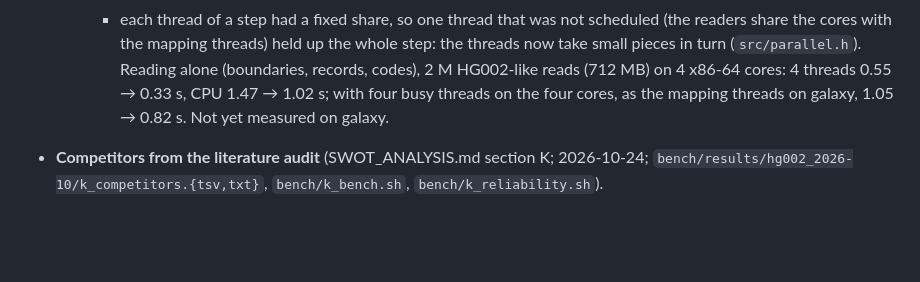
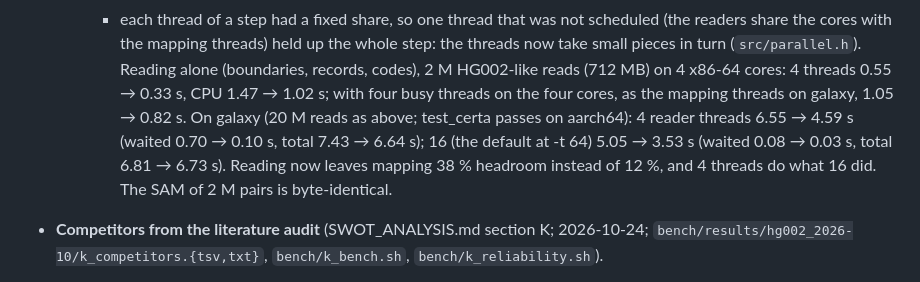
Before and after one commit to d0bromir/algorithms, a Markdown page: certa/FINDINGS.md, the part around the change. GitHub-like rendering; blank space fills up the shorter version.

Commit message:
certa FINDINGS: the reader changes measured on galaxy
Co-Authored-By: Claude Opus 5.5 <noreply@anthropic.com>
Claude-Session: https://claude.ai/code/session_011SnCnMCKmfTqChPVAtp9wy

```diff
--- a/certa/FINDINGS.md
+++ b/certa/FINDINGS.md
@@ -1064,7 +1064,12 @@ verifies the XQ of PR mates too.
     (712 MB) on 4 x86-64 cores: 4 threads 0.55 → 0.33 s, CPU 1.47 →
     1.02 s; with four busy
     threads on the four cores, as the mapping threads on galaxy,
-    1.05 → 0.82 s. Not yet measured on galaxy.
+    1.05 → 0.82 s. On galaxy (20 M reads as above; test_certa passes on
+    aarch64): 4 reader threads 6.55 → 4.59 s (waited 0.70 → 0.10 s, total
+    7.43 → 6.64 s); 16 (the default at -t 64) 5.05 → 3.53 s (waited
+    0.08 → 0.03 s, total 6.81 → 6.73 s). Reading now leaves mapping 38 %
+    headroom instead of 12 %, and 4 threads do what 16 did. The SAM of 2 M
+    pairs is byte-identical.
 - **Competitors from the literature audit** (SWOT_ANALYSIS.md section K;
   2026-10-24; `bench/results/hg002_2026-10/k_competitors.{tsv,txt}`,
   `bench/k_bench.sh`, `bench/k_reliability.sh`).
```
